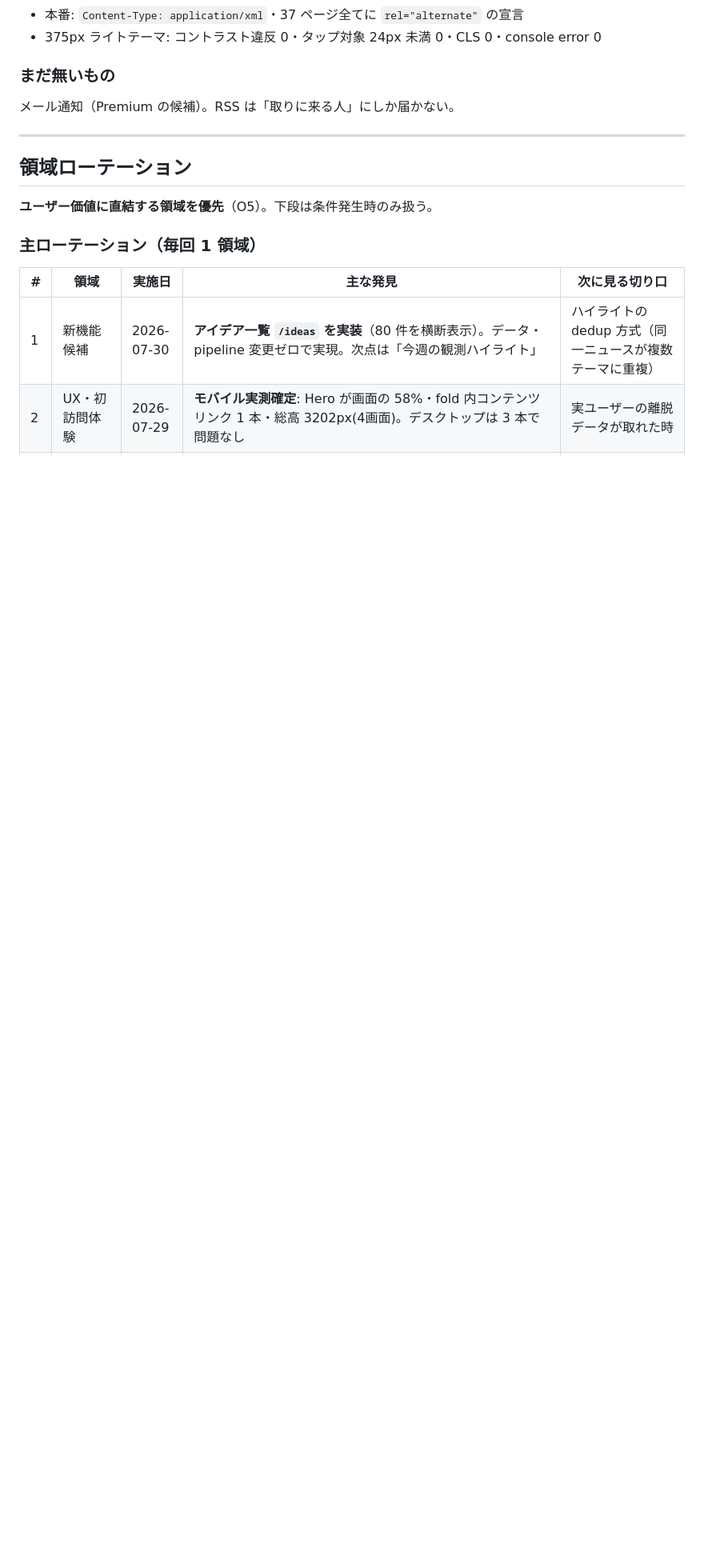
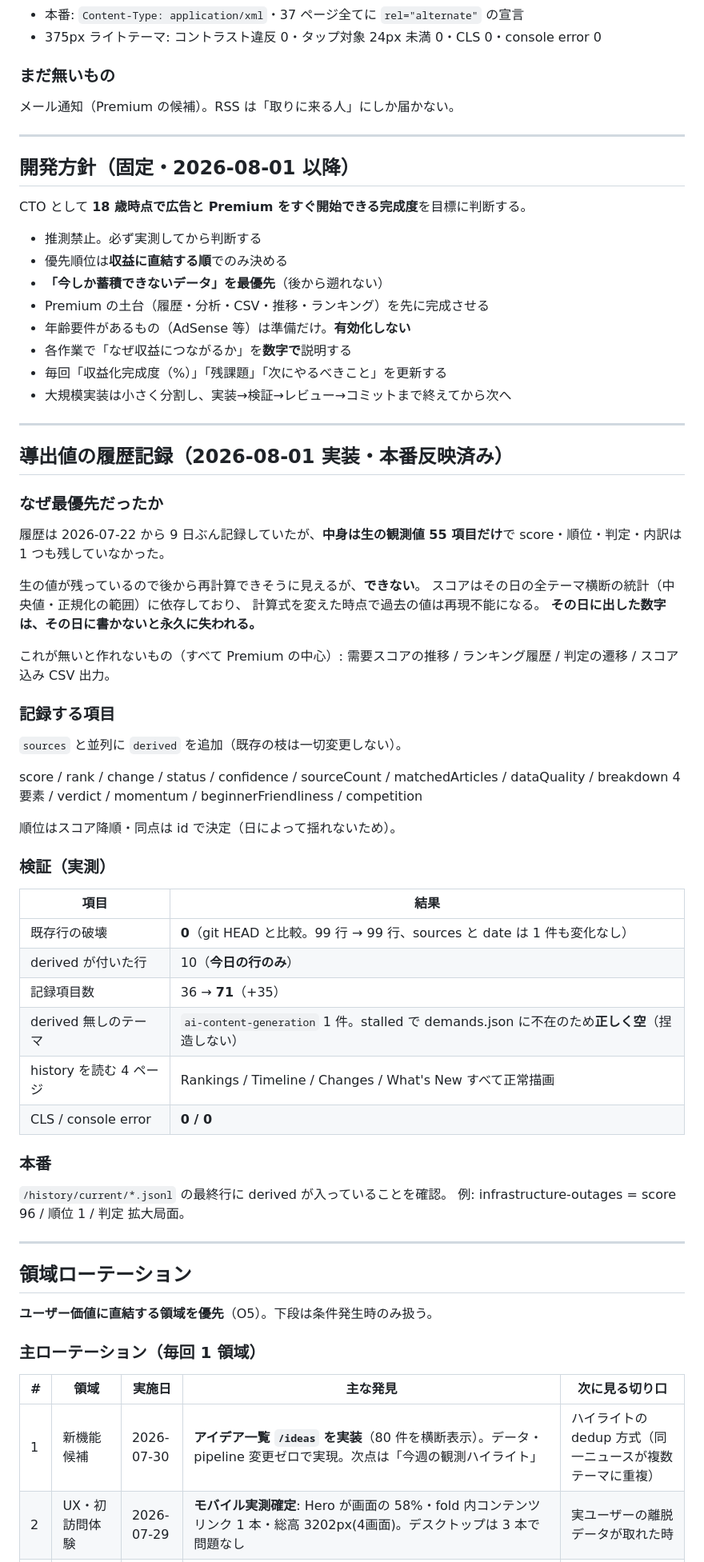
Before and after one commit to RoLororo/-web-, a Markdown page: REVIEW_STATE.md, the part around the change. Shown at 80% size. Rendered like a GitHub page; blank space fills up the shorter version.

Commit message:
docs(state): fix the development policy and record why derived history could not wait
Co-Authored-By: Claude Opus 5 <noreply@anthropic.com>

```diff
--- a/REVIEW_STATE.md
+++ b/REVIEW_STATE.md
@@ -578,6 +578,63 @@ history に score が入っていないので過去の日次スコアは復元
 
 ---
 
+## 開発方針（固定・2026-08-01 以降）
+
+CTO として **18 歳時点で広告と Premium をすぐ開始できる完成度**を目標に判断する。
+
+- 推測禁止。必ず実測してから判断する
+- 優先順位は**収益に直結する順**でのみ決める
+- **「今しか蓄積できないデータ」を最優先**（後から遡れない）
+- Premium の土台（履歴・分析・CSV・推移・ランキング）を先に完成させる
+- 年齢要件があるもの（AdSense 等）は準備だけ。**有効化しない**
+- 各作業で「なぜ収益につながるか」を**数字で**説明する
+- 毎回「収益化完成度（%）」「残課題」「次にやるべきこと」を更新する
+- 大規模実装は小さく分割し、実装→検証→レビュー→コミットまで終えてから次へ
+
+---
+
+## 導出値の履歴記録（2026-08-01 実装・本番反映済み）
+
+### なぜ最優先だったか
+
+履歴は 2026-07-22 から 9 日ぶん記録していたが、**中身は生の観測値 55 項目だけ**で
+score・順位・判定・内訳は 1 つも残していなかった。
+
+生の値が残っているので後から再計算できそうに見えるが、**できない**。
+スコアはその日の全テーマ横断の統計（中央値・正規化の範囲）に依存しており、
+計算式を変えた時点で過去の値は再現不能になる。
+**その日に出した数字は、その日に書かないと永久に失われる。**
+
+これが無いと作れないもの（すべて Premium の中心）:
+需要スコアの推移 / ランキング履歴 / 判定の遷移 / スコア込み CSV 出力。
+
+### 記録する項目
+
+`sources` と並列に `derived` を追加（既存の枝は一切変更しない）。
+
+score / rank / change / status / confidence / sourceCount / matchedArticles /
+dataQuality / breakdown 4 要素 / verdict / momentum / beginnerFriendliness / competition
+
+順位はスコア降順・同点は id で決定（日によって揺れないため）。
+
+### 検証（実測）
+
+| 項目 | 結果 |
+|---|---|
+| 既存行の破壊 | **0**（git HEAD と比較。99 行 → 99 行、sources と date は 1 件も変化なし） |
+| derived が付いた行 | 10（**今日の行のみ**） |
+| 記録項目数 | 36 → **71**（+35） |
+| derived 無しのテーマ | `ai-content-generation` 1 件。stalled で demands.json に不在のため**正しく空**（捏造しない） |
+| history を読む 4 ページ | Rankings / Timeline / Changes / What's New すべて正常描画 |
+| CLS / console error | **0 / 0** |
+
+### 本番
+
+`/history/current/*.jsonl` の最終行に derived が入っていることを確認。
+例: infrastructure-outages = score 96 / 順位 1 / 判定 拡大局面。
+
+---
+
 ## 領域ローテーション
 
 **ユーザー価値に直結する領域を優先**（O5）。下段は条件発生時のみ扱う。
```
